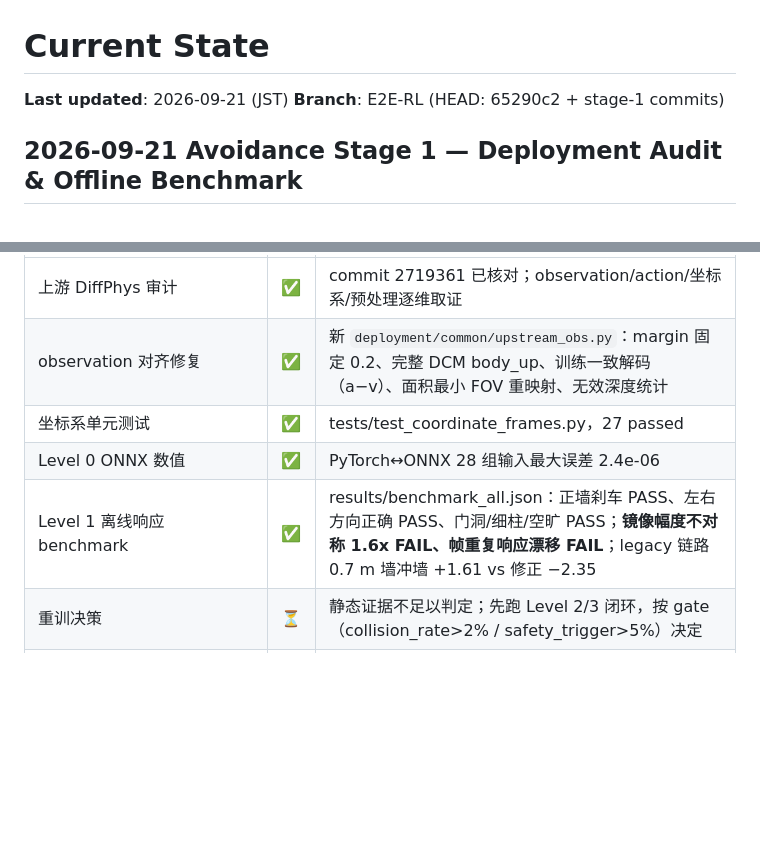
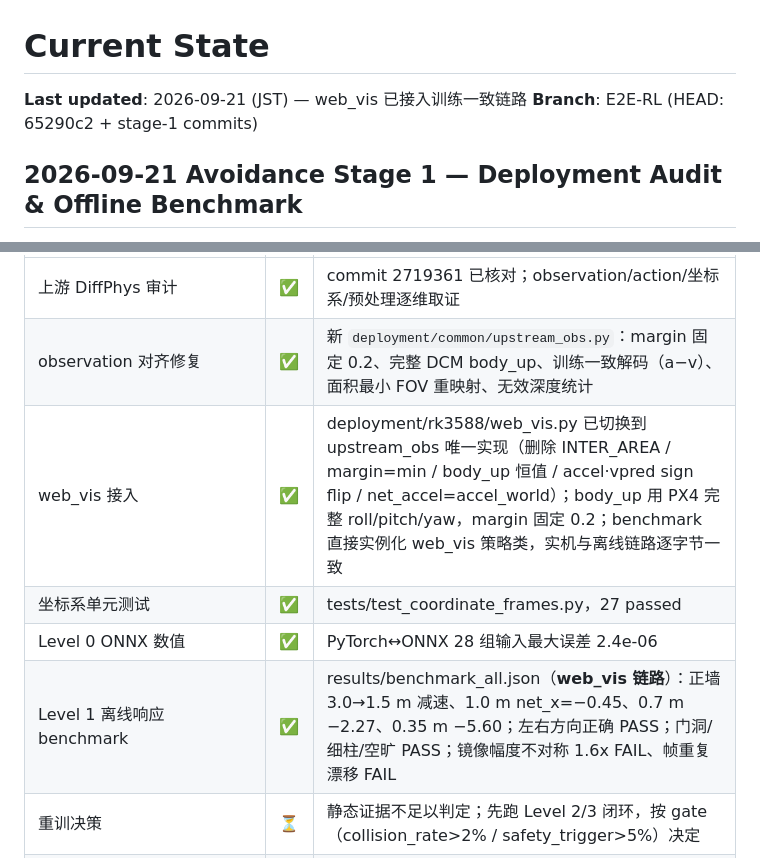
Before and after one commit to kswlt/Robomaster-vision-based-autonomous-flight-drone, a Markdown page: docs/CURRENT_STATE.md, 2 parts joined by grey strips. Rendered like a GitHub page; blank space fills up the shorter version.

```diff
--- a/docs/CURRENT_STATE.md
+++ b/docs/CURRENT_STATE.md
@@ -1,6 +1,6 @@
 # Current State
 
-**Last updated**: 2026-09-21 (JST)
+**Last updated**: 2026-09-21 (JST) — web_vis 已接入训练一致链路
 **Branch**: E2E-RL (HEAD: 65290c2 + stage-1 commits)
 
 ## 2026-09-21 Avoidance Stage 1 — Deployment Audit & Offline Benchmark
@@ -11,9 +11,10 @@
 |----|------|------|
 | 上游 DiffPhys 审计 | ✅ | commit 2719361 已核对；observation/action/坐标系/预处理逐维取证 |
 | observation 对齐修复 | ✅ | 新 `deployment/common/upstream_obs.py`：margin 固定 0.2、完整 DCM body_up、训练一致解码（a−v）、面积最小 FOV 重映射、无效深度统计 |
+| web_vis 接入 | ✅ | deployment/rk3588/web_vis.py 已切换到 upstream_obs 唯一实现（删除 INTER_AREA / margin=min / body_up 恒值 / accel·vpred sign flip / net_accel=accel_world）；body_up 用 PX4 完整 roll/pitch/yaw，margin 固定 0.2；benchmark 直接实例化 web_vis 策略类，实机与离线链路逐字节一致 |
 | 坐标系单元测试 | ✅ | tests/test_coordinate_frames.py，27 passed |
 | Level 0 ONNX 数值 | ✅ | PyTorch↔ONNX 28 组输入最大误差 2.4e-06 |
-| Level 1 离线响应 benchmark | ✅ | results/benchmark_all.json：正墙刹车 PASS、左右方向正确 PASS、门洞/细柱/空旷 PASS；**镜像幅度不对称 1.6x FAIL、帧重复响应漂移 FAIL**；legacy 链路 0.7 m 墙冲墙 +1.61 vs 修正 −2.35 |
+| Level 1 离线响应 benchmark | ✅ | results/benchmark_all.json（**web_vis 链路**）：正墙 3.0→1.5 m 减速、1.0 m net_x=−0.45、0.7 m −2.27、0.35 m −5.60；左右方向正确 PASS；门洞/细柱/空旷 PASS；镜像幅度不对称 1.6x FAIL、帧重复漂移 FAIL |
 | 重训决策 | ⏳ | 静态证据不足以判定；先跑 Level 2/3 闭环，按 gate（collision_rate>2% / safety_trigger>5%）决定 |
 | Isaac 真实相机评测 | ⏳ | **禁用 synthetic_depth**（历史 100% 成功率即 synthetic 输入，不算避障证据） |
 | 实机 safety brake | ❌ | **代码中不存在**（历史文档声称存在，git 已查证为假）——实机前必须实现 |
```
Also changed, not shown: docs/AVOIDANCE_MODEL_AUDIT.md (+48 -0 lines).
